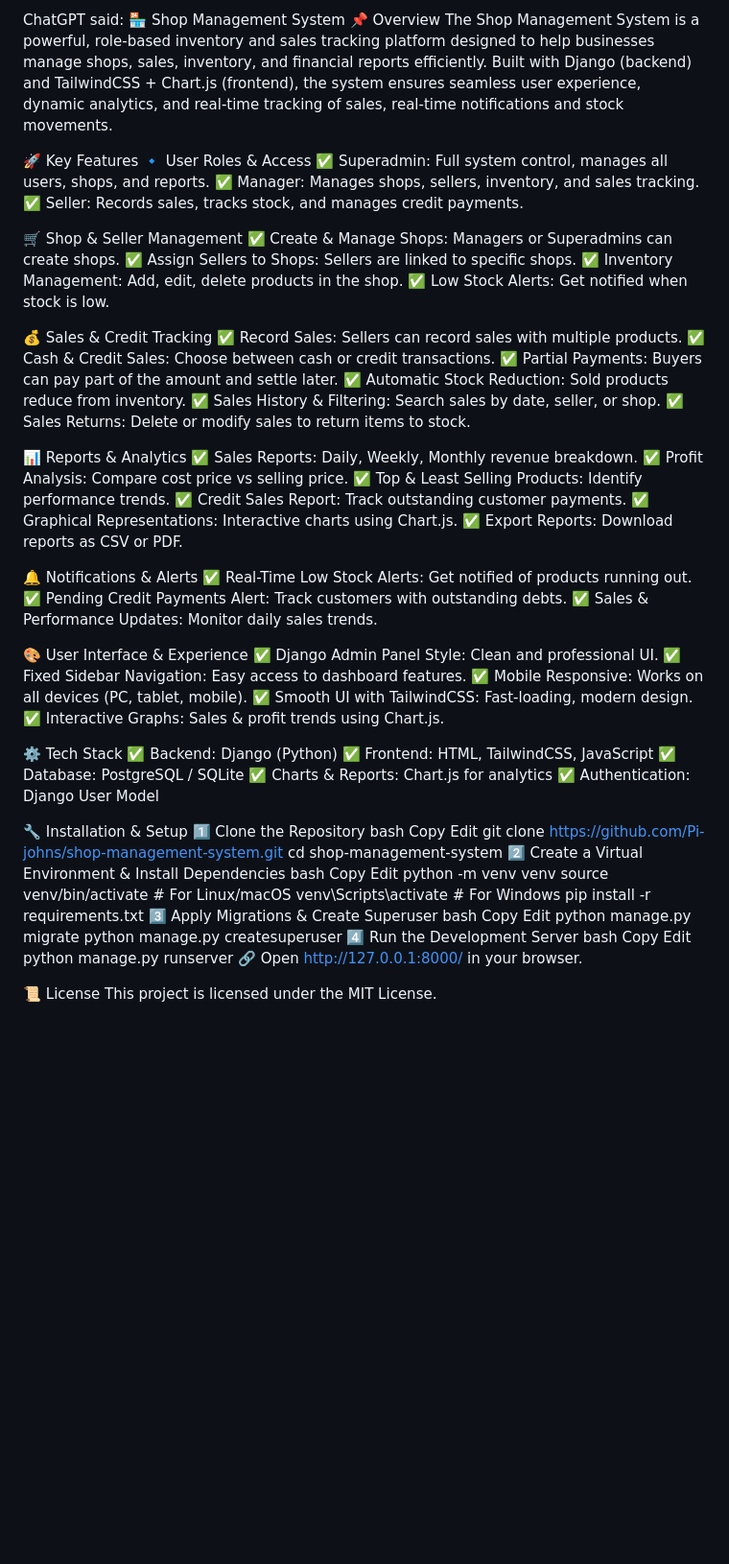
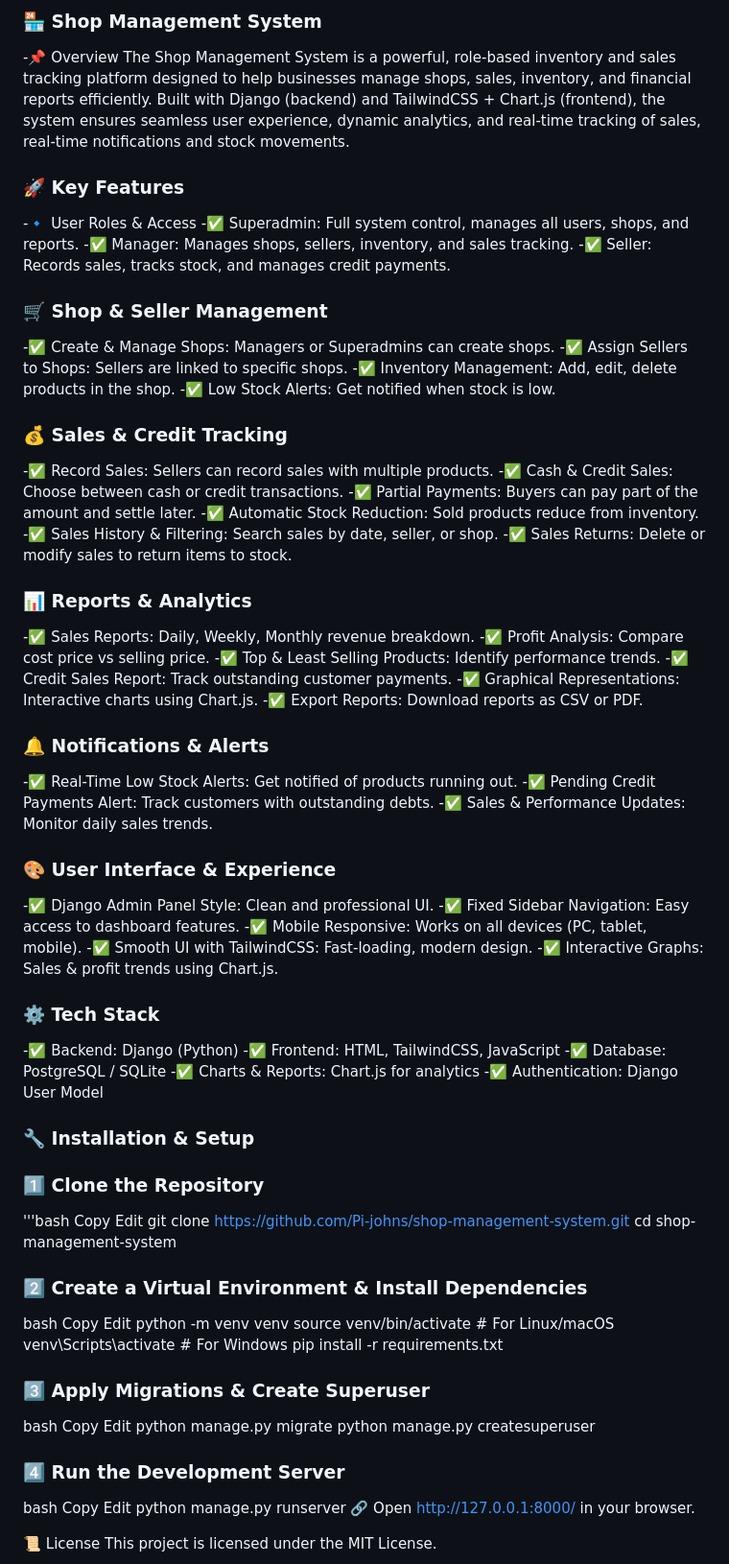
Before and after one commit to Pi-johns/inventory_management_system, a Markdown page: README.md, the part around the change. Shown at 96% size. GitHub-like rendering; blank space fills up the shorter version.

```diff
--- a/README.md
+++ b/README.md
@@ -1,66 +1,65 @@
 
-ChatGPT said:
-🏪 Shop Management System
-📌 Overview
+### 🏪 Shop Management System
+-📌 Overview
 The Shop Management System is a powerful, role-based inventory and sales tracking platform designed to help businesses manage shops, sales, inventory, and financial reports efficiently. Built with Django (backend) and TailwindCSS + Chart.js (frontend), the system ensures seamless user experience, dynamic analytics, and real-time tracking of sales, real-time notifications and stock movements.
 
-🚀 Key Features
-🔹 User Roles & Access
-✅ Superadmin: Full system control, manages all users, shops, and reports.
-✅ Manager: Manages shops, sellers, inventory, and sales tracking.
-✅ Seller: Records sales, tracks stock, and manages credit payments.
+### 🚀 Key Features
+-🔹 User Roles & Access
+-✅ Superadmin: Full system control, manages all users, shops, and reports.
+-✅ Manager: Manages shops, sellers, inventory, and sales tracking.
+-✅ Seller: Records sales, tracks stock, and manages credit payments.
 
-🛒 Shop & Seller Management
-✅ Create & Manage Shops: Managers or Superadmins can create shops.
-✅ Assign Sellers to Shops: Sellers are linked to specific shops.
-✅ Inventory Management: Add, edit, delete products in the shop.
-✅ Low Stock Alerts: Get notified when stock is low.
+### 🛒 Shop & Seller Management
+-✅ Create & Manage Shops: Managers or Superadmins can create shops.
+-✅ Assign Sellers to Shops: Sellers are linked to specific shops.
+-✅ Inventory Management: Add, edit, delete products in the shop.
+-✅ Low Stock Alerts: Get notified when stock is low.
 
-💰 Sales & Credit Tracking
-✅ Record Sales: Sellers can record sales with multiple products.
-✅ Cash & Credit Sales: Choose between cash or credit transactions.
-✅ Partial Payments: Buyers can pay part of the amount and settle later.
-✅ Automatic Stock Reduction: Sold products reduce from inventory.
-✅ Sales History & Filtering: Search sales by date, seller, or shop.
-✅ Sales Returns: Delete or modify sales to return items to stock.
+### 💰 Sales & Credit Tracking
+-✅ Record Sales: Sellers can record sales with multiple products.
+-✅ Cash & Credit Sales: Choose between cash or credit transactions.
+-✅ Partial Payments: Buyers can pay part of the amount and settle later.
+-✅ Automatic Stock Reduction: Sold products reduce from inventory.
+-✅ Sales History & Filtering: Search sales by date, seller, or shop.
+-✅ Sales Returns: Delete or modify sales to return items to stock.
 
-📊 Reports & Analytics
-✅ Sales Reports: Daily, Weekly, Monthly revenue breakdown.
-✅ Profit Analysis: Compare cost price vs selling price.
-✅ Top & Least Selling Products: Identify performance trends.
-✅ Credit Sales Report: Track outstanding customer payments.
-✅ Graphical Representations: Interactive charts using Chart.js.
-✅ Export Reports: Download reports as CSV or PDF.
+### 📊 Reports & Analytics
+-✅ Sales Reports: Daily, Weekly, Monthly revenue breakdown.
+-✅ Profit Analysis: Compare cost price vs selling price.
+-✅ Top & Least Selling Products: Identify performance trends.
+-✅ Credit Sales Report: Track outstanding customer payments.
+-✅ Graphical Representations: Interactive charts using Chart.js.
+-✅ Export Reports: Download reports as CSV or PDF.
 
-🔔 Notifications & Alerts
-✅ Real-Time Low Stock Alerts: Get notified of products running out.
-✅ Pending Credit Payments Alert: Track customers with outstanding debts.
-✅ Sales & Performance Updates: Monitor daily sales trends.
+### 🔔 Notifications & Alerts
+-✅ Real-Time Low Stock Alerts: Get notified of products running out.
+-✅ Pending Credit Payments Alert: Track customers with outstanding debts.
+-✅ Sales & Performance Updates: Monitor daily sales trends.
 
-🎨 User Interface & Experience
-✅ Django Admin Panel Style: Clean and professional UI.
-✅ Fixed Sidebar Navigation: Easy access to dashboard features.
-✅ Mobile Responsive: Works on all devices (PC, tablet, mobile).
-✅ Smooth UI with TailwindCSS: Fast-loading, modern design.
-✅ Interactive Graphs: Sales & profit trends using Chart.js.
+### 🎨 User Interface & Experience
+-✅ Django Admin Panel Style: Clean and professional UI.
+-✅ Fixed Sidebar Navigation: Easy access to dashboard features.
+-✅ Mobile Responsive: Works on all devices (PC, tablet, mobile).
+-✅ Smooth UI with TailwindCSS: Fast-loading, modern design.
+-✅ Interactive Graphs: Sales & profit trends using Chart.js.
 
-⚙️ Tech Stack
-✅ Backend: Django (Python)
-✅ Frontend: HTML, TailwindCSS, JavaScript
-✅ Database: PostgreSQL / SQLite
-✅ Charts & Reports: Chart.js for analytics
-✅ Authentication: Django User Model
+### ⚙️ Tech Stack
+-✅ Backend: Django (Python)
+-✅ Frontend: HTML, TailwindCSS, JavaScript
+-✅ Database: PostgreSQL / SQLite
+-✅ Charts & Reports: Chart.js for analytics
+-✅ Authentication: Django User Model
 
 
 
-🔧 Installation & Setup
-1️⃣ Clone the Repository
-bash
+### 🔧 Installation & Setup
+###  1️⃣ Clone the Repository
+'''bash
 Copy
 Edit
 git clone https://github.com/Pi-johns/shop-management-system.git
 cd shop-management-system
-2️⃣ Create a Virtual Environment & Install Dependencies
+### 2️⃣ Create a Virtual Environment & Install Dependencies
 bash
 Copy
 Edit
@@ -68,13 +67,13 @@ python -m venv venv
 source venv/bin/activate  # For Linux/macOS
 venv\Scripts\activate  # For Windows
 pip install -r requirements.txt
-3️⃣ Apply Migrations & Create Superuser
+### 3️⃣ Apply Migrations & Create Superuser
 bash
 Copy
 Edit
 python manage.py migrate
 python manage.py createsuperuser
-4️⃣ Run the Development Server
+### 4️⃣ Run the Development Server
 bash
 Copy
 Edit
```
